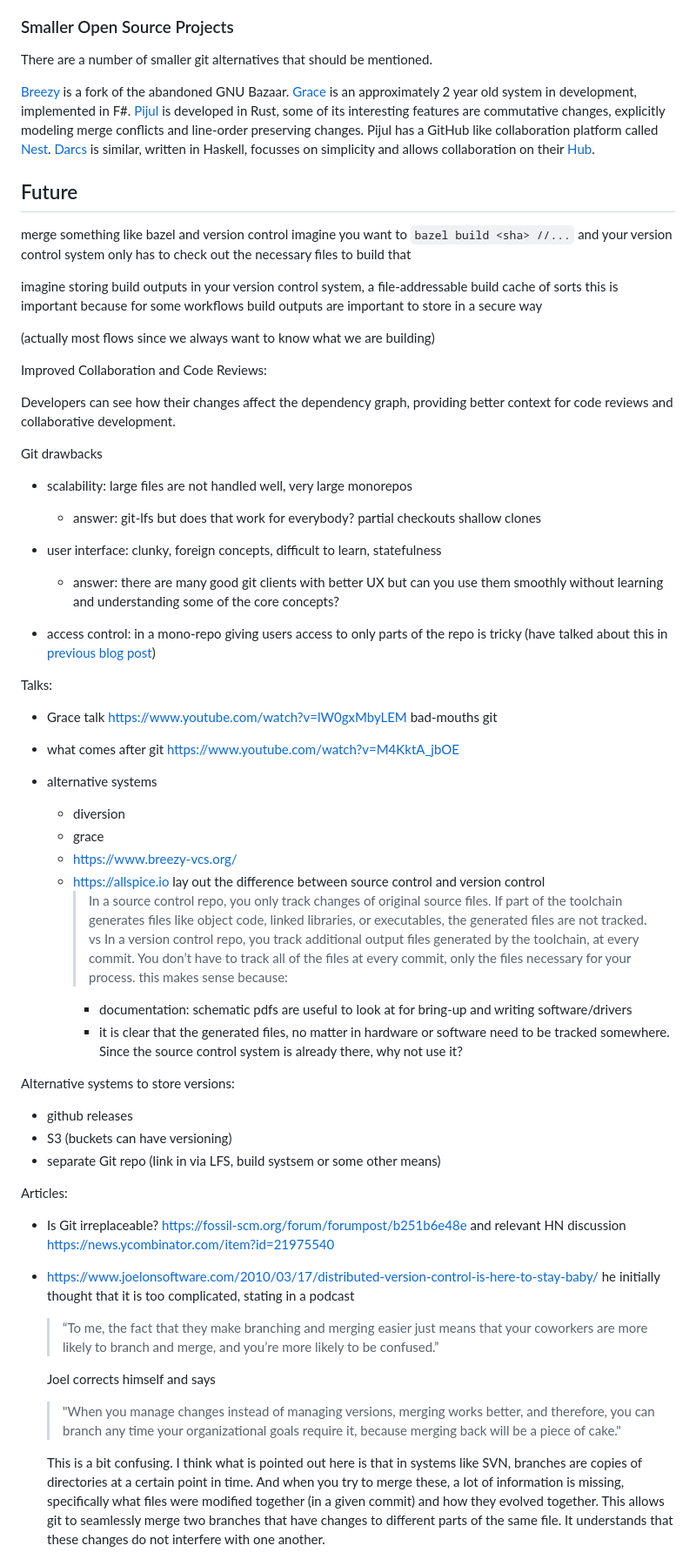
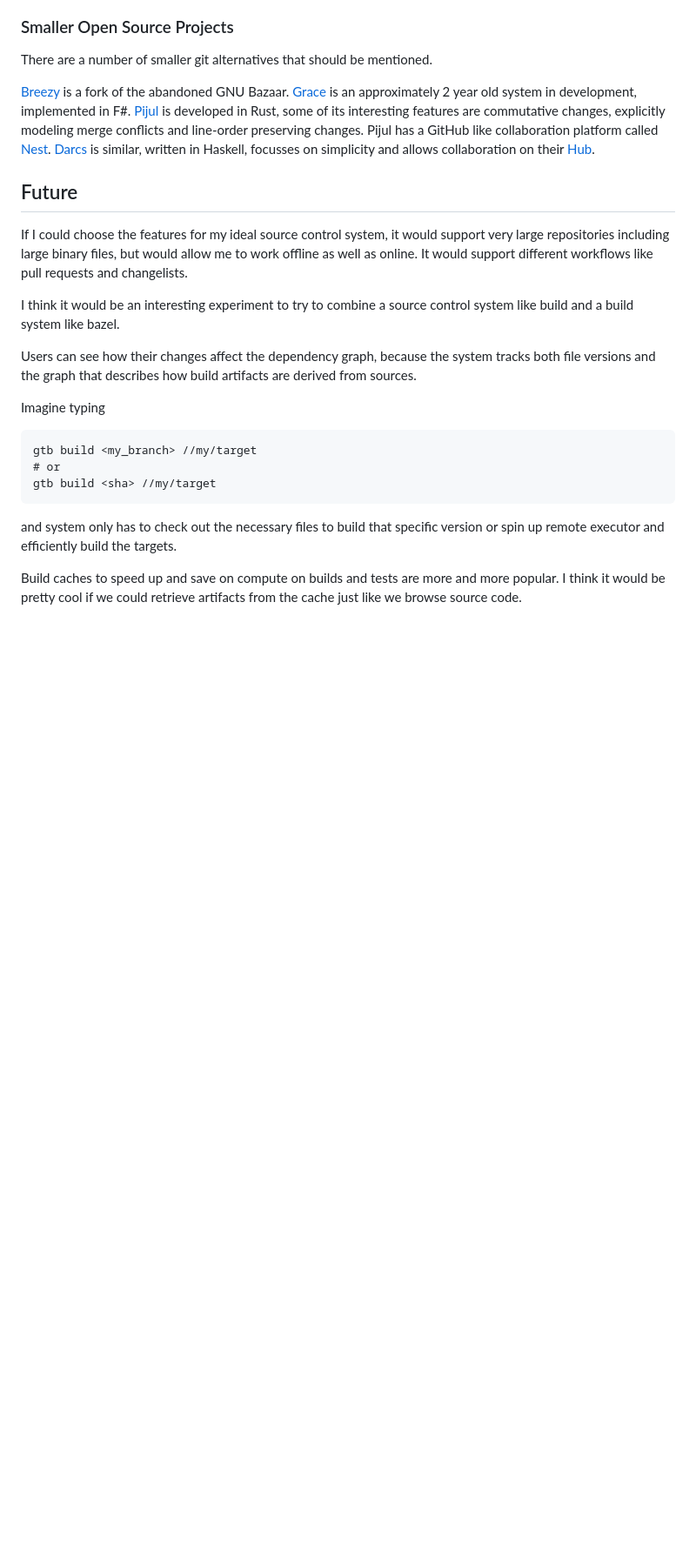
Before and after one commit to sschaetz/blog, a Markdown page: posts/git_alternatives/git_alternatives.md, the part around one of its changes. Shown at 87% size. Drawn GitHub-style; blank space fills up the shorter version.

Commit message:
Finish future section

````diff
--- a/posts/git_alternatives/git_alternatives.md
+++ b/posts/git_alternatives/git_alternatives.md
@@ -153,86 +153,33 @@ simplicity and allows collaboration on their [Hub](https://hub.darcs.net/).
 
 ## Future
 
-merge something like bazel and version control
-imagine you want to `bazel build <sha> //...` and your version control
-system only has to check out the necessary files to build that
-
-imagine storing build outputs in your version control system, a file-addressable build cache of sorts
-this is important because for some workflows build outputs are important to store in a secure way
-
-(actually most flows since we always want to know what we are building)
-
-
-Improved Collaboration and Code Reviews:
-
-Developers can see how their changes affect the dependency graph,
-providing better context for code reviews and collaborative development.
+If I could choose the features for my ideal source control system, it would
+support very large repositories including large binary files, but would
+allow me to work offline as well as online. It would support different
+workflows like pull requests and changelists.
 
 
 
+I think it would be an interesting experiment to try to combine a
+source control system like build and a build system like bazel.
 
-Git drawbacks
+Users can see how their changes affect the dependency graph, because
+the system tracks both file versions and the graph that describes
+how build artifacts are derived from sources.
 
-- scalability: large files are not handled well, very large monorepos
-  - answer: git-lfs
-    but does that work for everybody?
-    partial checkouts
-    shallow clones
+Imagine typing
 
-- user interface: clunky, foreign concepts, difficult to learn, statefulness
-  - answer: there are many good git clients with better UX
-    but can you use them smoothly without learning and
-    understanding some of the core concepts?
+```
+gtb build <my_branch> //my/target
+# or
+gtb build <sha> //my/target
+```
 
-- access control: in a mono-repo giving users access to only parts of the repo is tricky
-  (have talked about this in [previous blog post]())
+and system only has to
+check out the necessary files to build that specific version or spin
+up remote executor and efficiently build the targets.
 
+Build caches to speed up and save on compute on builds and tests are
+more and more popular. I think it would be pretty cool if we could
+retrieve artifacts from the cache just like we browse source code.
 
-
-Talks:
-- Grace talk https://www.youtube.com/watch?v=lW0gxMbyLEM
-  bad-mouths git
-- what comes after git https://www.youtube.com/watch?v=M4KktA_jbOE
-
-- alternative systems
-
-  - diversion
-  - grace
-  - https://www.breezy-vcs.org/
-  - https://allspice.io
-    lay out the difference between source control and version control
-    > In a source control repo, you only track changes of original source files. If part of the toolchain generates files like object code, linked libraries, or executables, the generated files are not tracked.
-    vs
-    > In a version control repo, you track additional output files generated by the toolchain, at every commit. You don’t have to track all of the files at every commit, only the files necessary for your process.
-    this makes sense because:
-    - documentation: schematic pdfs are useful to look at for bring-up and writing software/drivers
-    - it is clear that the generated files, no matter in hardware or software need to be tracked somewhere. Since the source control system is already there, why not use it?
-
-
-
-Alternative systems to store versions:
-- github releases
-- S3 (buckets can have versioning)
-- separate Git repo (link in via LFS, build systsem or some other means)
-
-
-
-
-Articles:
-
-- Is Git irreplaceable? https://fossil-scm.org/forum/forumpost/b251b6e48e
-  and relevant HN discussion https://news.ycombinator.com/item?id=21975540
-
-- https://www.joelonsoftware.com/2010/03/17/distributed-version-control-is-here-to-stay-baby/
-  he initially thought that it is too complicated, stating in a podcast
-  > “To me, the fact that they make branching and merging easier just means that your coworkers are more likely to branch and merge, and you’re more likely to be confused.”
-
-  Joel corrects himself and says
-
-  > "When you manage changes instead of managing versions, merging works better, and therefore, you can branch any time your organizational goals require it, because merging back will be a piece of cake."
-
-  This is a bit confusing. I think what is pointed out here is that in systems like SVN, branches are copies of directories at a certain point in time. And when you try to merge these, a lot of information is missing,
-  specifically what files were modified together (in a given commit) and how they evolved together. This allows git to seamlessly merge two branches that have changes to different parts of the same file.
-  It understands that these changes do not interfere with one another.
-
-
````
Also changed, not shown: other parts of posts/git_alternatives/git_alternatives.md (+10 -25 lines).
